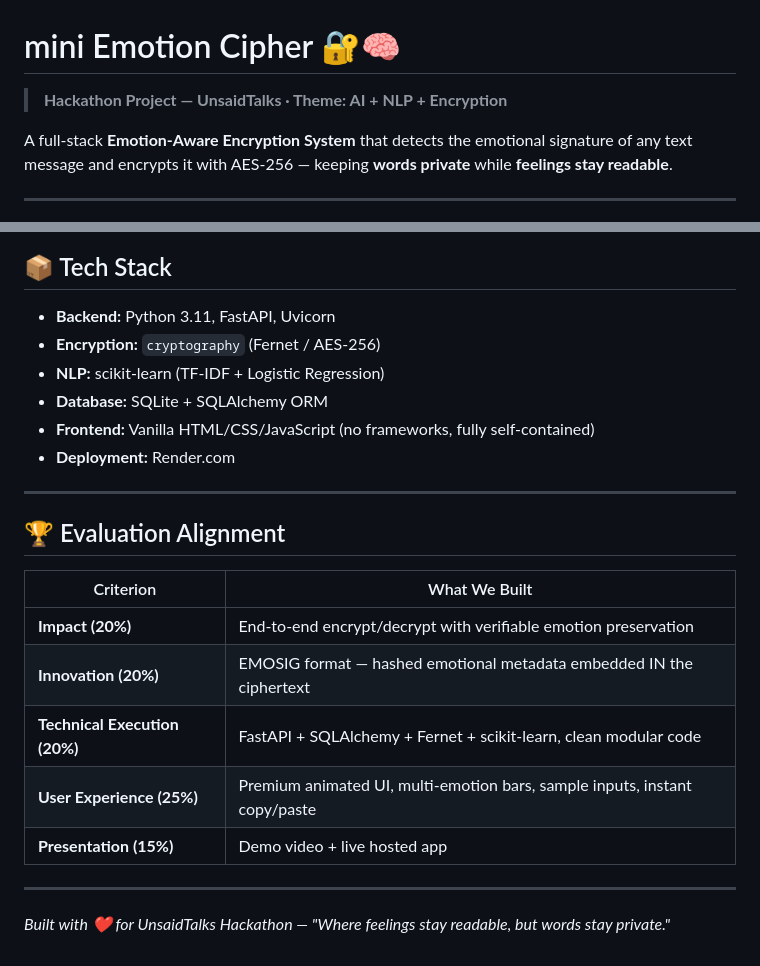
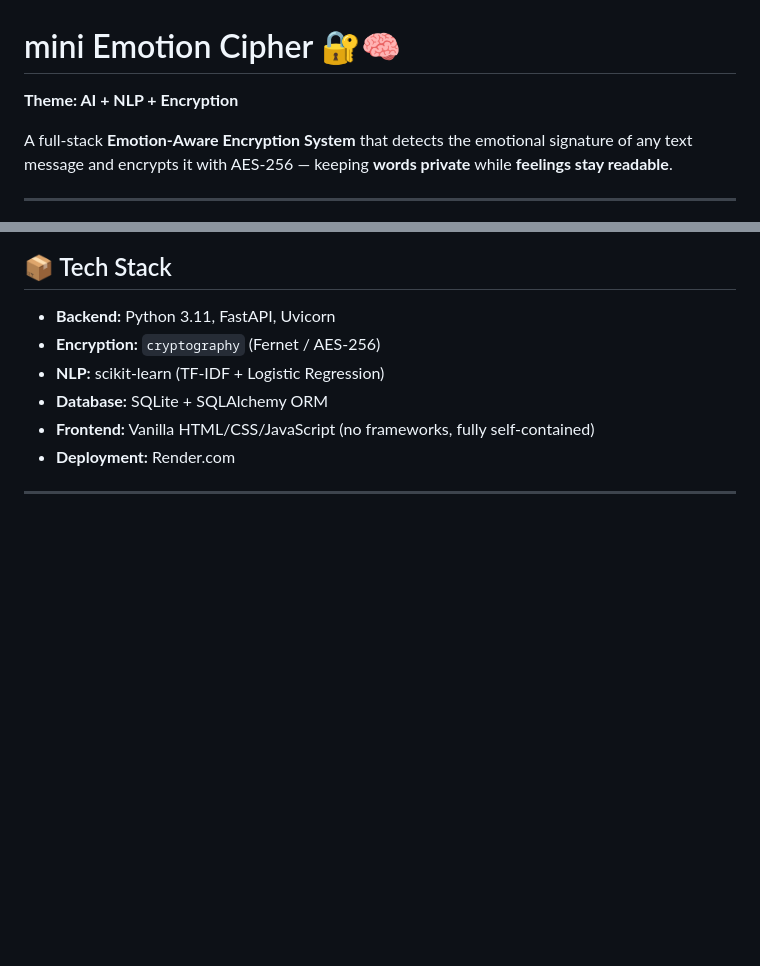
Before and after one commit to msaranya29/emotion-aware-encryption, a Markdown page: README.md, 2 parts joined by grey strips. GitHub-like rendering; blank space fills up the shorter version.

Commit message:
Update README to simplify project description
Removed evaluation alignment section and a closing statement.

```diff
--- a/README.md
+++ b/README.md
@@ -1,6 +1,6 @@
 # mini Emotion Cipher 🔐🧠
 
-> **Hackathon Project — UnsaidTalks · Theme: AI + NLP + Encryption**
+**Theme: AI + NLP + Encryption**
 
 A full-stack **Emotion-Aware Encryption System** that detects the emotional signature of any text message and encrypts it with AES-256 — keeping **words private** while **feelings stay readable**.
 
@@ -271,17 +271,3 @@ emotion-aware-encryption/
 - **Deployment:** Render.com
 
 ---
-
-## 🏆 Evaluation Alignment
-
-| Criterion | What We Built |
-|---|---|
-| **Impact (20%)** | End-to-end encrypt/decrypt with verifiable emotion preservation |
-| **Innovation (20%)** | EMOSIG format — hashed emotional metadata embedded IN the ciphertext |
-| **Technical Execution (20%)** | FastAPI + SQLAlchemy + Fernet + scikit-learn, clean modular code |
-| **User Experience (25%)** | Premium animated UI, multi-emotion bars, sample inputs, instant copy/paste |
-| **Presentation (15%)** | Demo video + live hosted app |
-
----
-
-*Built with ❤️ for UnsaidTalks Hackathon — "Where feelings stay readable, but words stay private."*
```
